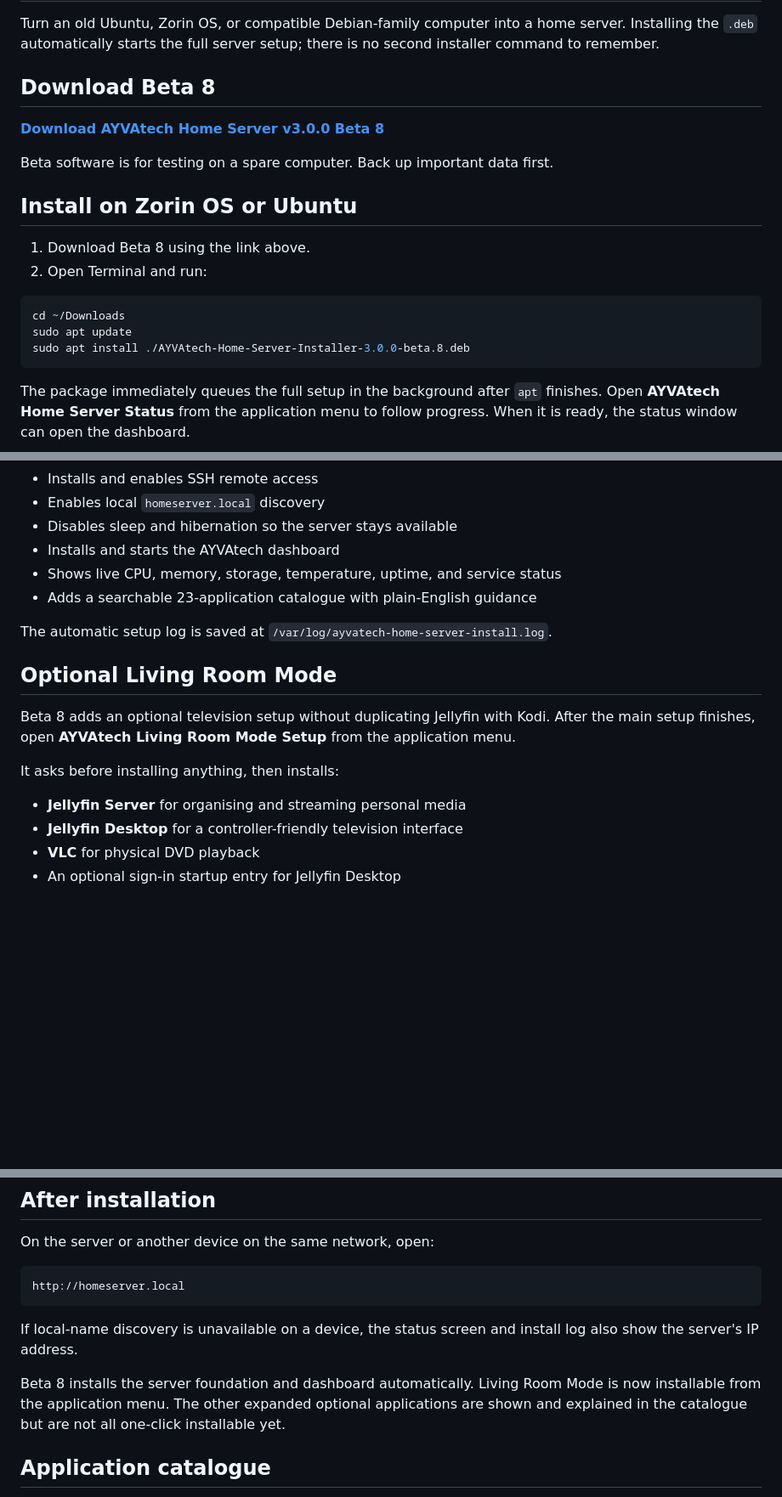
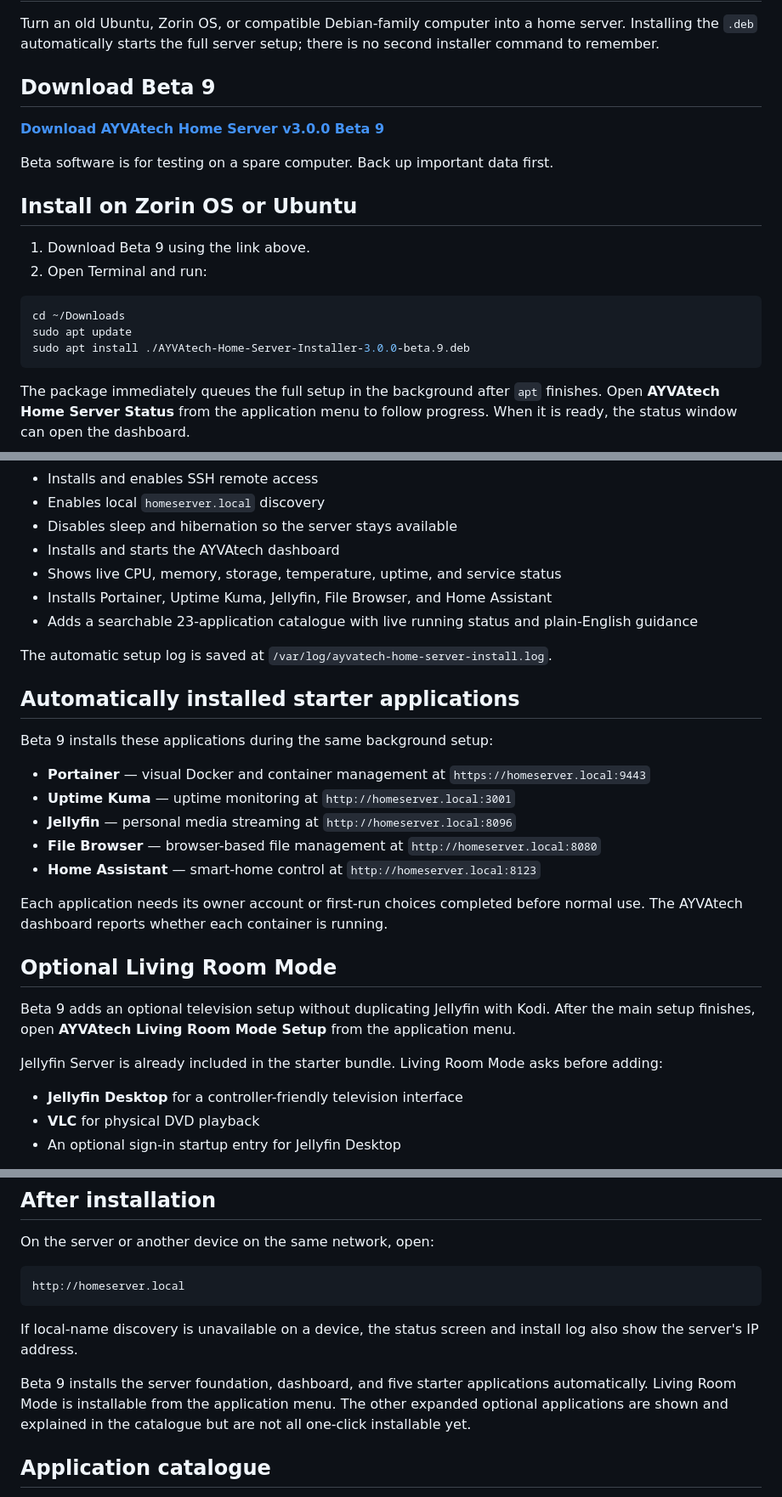
Before and after one commit to adamrwolarczuk-lang/home-server, a Markdown page: README.md, 3 parts joined by grey strips. Shown at 85% size. Drawn GitHub-style; blank space fills up the shorter version.

Commit message:
Update main page for Beta 9 starter bundle

````diff
--- a/README.md
+++ b/README.md
@@ -2,21 +2,21 @@
 
 Turn an old Ubuntu, Zorin OS, or compatible Debian-family computer into a home server. Installing the `.deb` automatically starts the full server setup; there is no second installer command to remember.
 
-## Download Beta 8
+## Download Beta 9
 
-**[Download AYVAtech Home Server v3.0.0 Beta 8](https://github.com/adamrwolarczuk-lang/home-server/releases/download/v3.0.0-beta.8/AYVAtech-Home-Server-Installer-3.0.0-beta.8.deb)**
+**[Download AYVAtech Home Server v3.0.0 Beta 9](https://github.com/adamrwolarczuk-lang/home-server/releases/download/v3.0.0-beta.9/AYVAtech-Home-Server-Installer-3.0.0-beta.9.deb)**
 
 Beta software is for testing on a spare computer. Back up important data first.
 
 ## Install on Zorin OS or Ubuntu
 
-1. Download Beta 8 using the link above.
+1. Download Beta 9 using the link above.
 2. Open Terminal and run:
 
 ```bash
 cd ~/Downloads
 sudo apt update
-sudo apt install ./AYVAtech-Home-Server-Installer-3.0.0-beta.8.deb
+sudo apt install ./AYVAtech-Home-Server-Installer-3.0.0-beta.9.deb
 ```
 
 The package immediately queues the full setup in the background after `apt` finishes. Open **AYVAtech Home Server Status** from the application menu to follow progress. When it is ready, the status window can open the dashboard.
@@ -33,17 +33,29 @@ If Zorin Software displays a PolicyKit or `polkit-agent-helper-1` permission err
 - Disables sleep and hibernation so the server stays available
 - Installs and starts the AYVAtech dashboard
 - Shows live CPU, memory, storage, temperature, uptime, and service status
-- Adds a searchable 23-application catalogue with plain-English guidance
+- Installs Portainer, Uptime Kuma, Jellyfin, File Browser, and Home Assistant
+- Adds a searchable 23-application catalogue with live running status and plain-English guidance
 
 The automatic setup log is saved at `/var/log/ayvatech-home-server-install.log`.
 
+## Automatically installed starter applications
+
+Beta 9 installs these applications during the same background setup:
+
+- **Portainer** — visual Docker and container management at `https://homeserver.local:9443`
+- **Uptime Kuma** — uptime monitoring at `http://homeserver.local:3001`
+- **Jellyfin** — personal media streaming at `http://homeserver.local:8096`
+- **File Browser** — browser-based file management at `http://homeserver.local:8080`
+- **Home Assistant** — smart-home control at `http://homeserver.local:8123`
+
+Each application needs its owner account or first-run choices completed before normal use. The AYVAtech dashboard reports whether each container is running.
+
 ## Optional Living Room Mode
 
-Beta 8 adds an optional television setup without duplicating Jellyfin with Kodi. After the main setup finishes, open **AYVAtech Living Room Mode Setup** from the application menu.
+Beta 9 adds an optional television setup without duplicating Jellyfin with Kodi. After the main setup finishes, open **AYVAtech Living Room Mode Setup** from the application menu.
 
-It asks before installing anything, then installs:
+Jellyfin Server is already included in the starter bundle. Living Room Mode asks before adding:
 
-- **Jellyfin Server** for organising and streaming personal media
 - **Jellyfin Desktop** for a controller-friendly television interface
 - **VLC** for physical DVD playback
 - An optional sign-in startup entry for Jellyfin Desktop
@@ -62,7 +74,7 @@ http://homeserver.local
 
 If local-name discovery is unavailable on a device, the status screen and install log also show the server's IP address.
 
-Beta 8 installs the server foundation and dashboard automatically. Living Room Mode is now installable from the application menu. The other expanded optional applications are shown and explained in the catalogue but are not all one-click installable yet.
+Beta 9 installs the server foundation, dashboard, and five starter applications automatically. Living Room Mode is installable from the application menu. The other expanded optional applications are shown and explained in the catalogue but are not all one-click installable yet.
 
 ## Application catalogue
 
````
